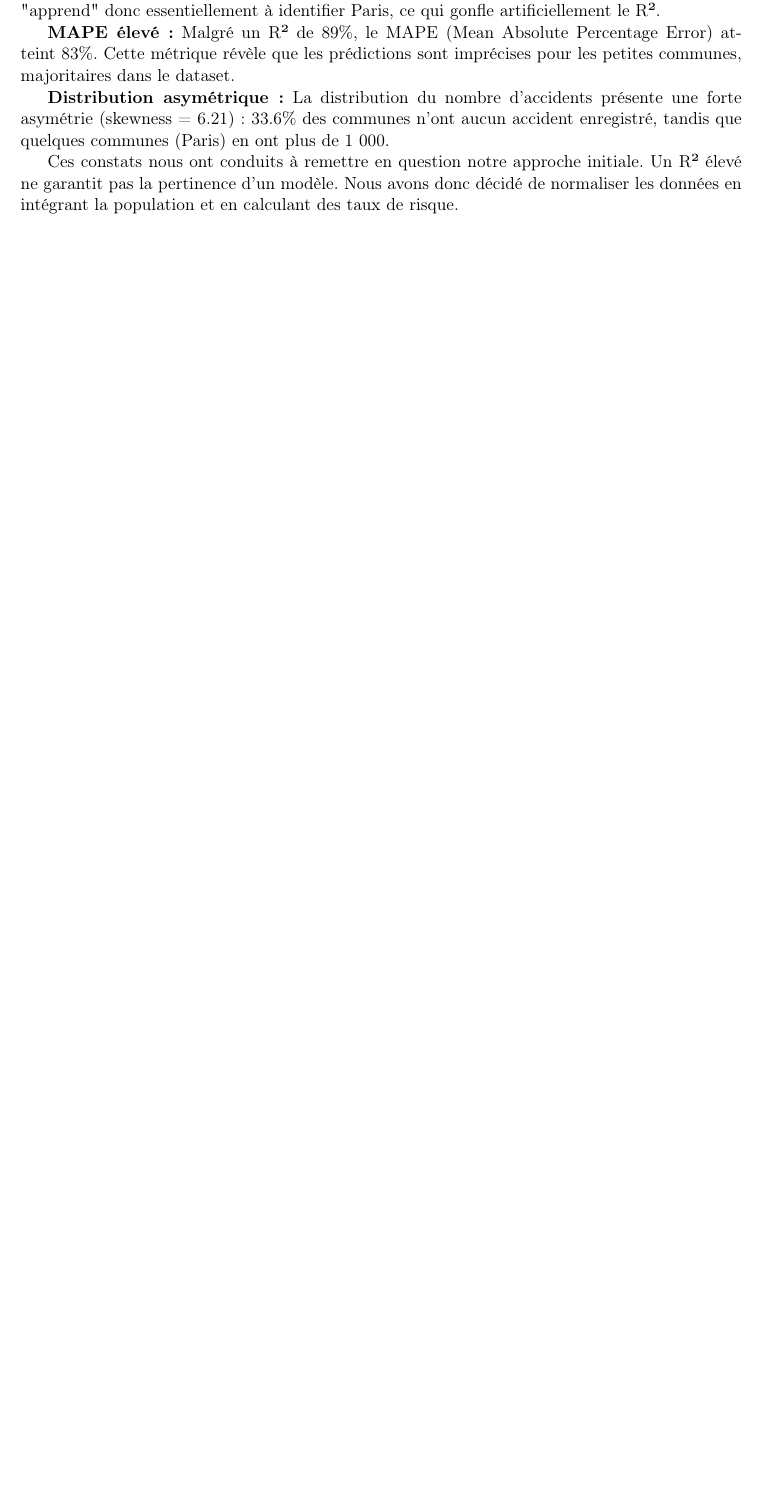
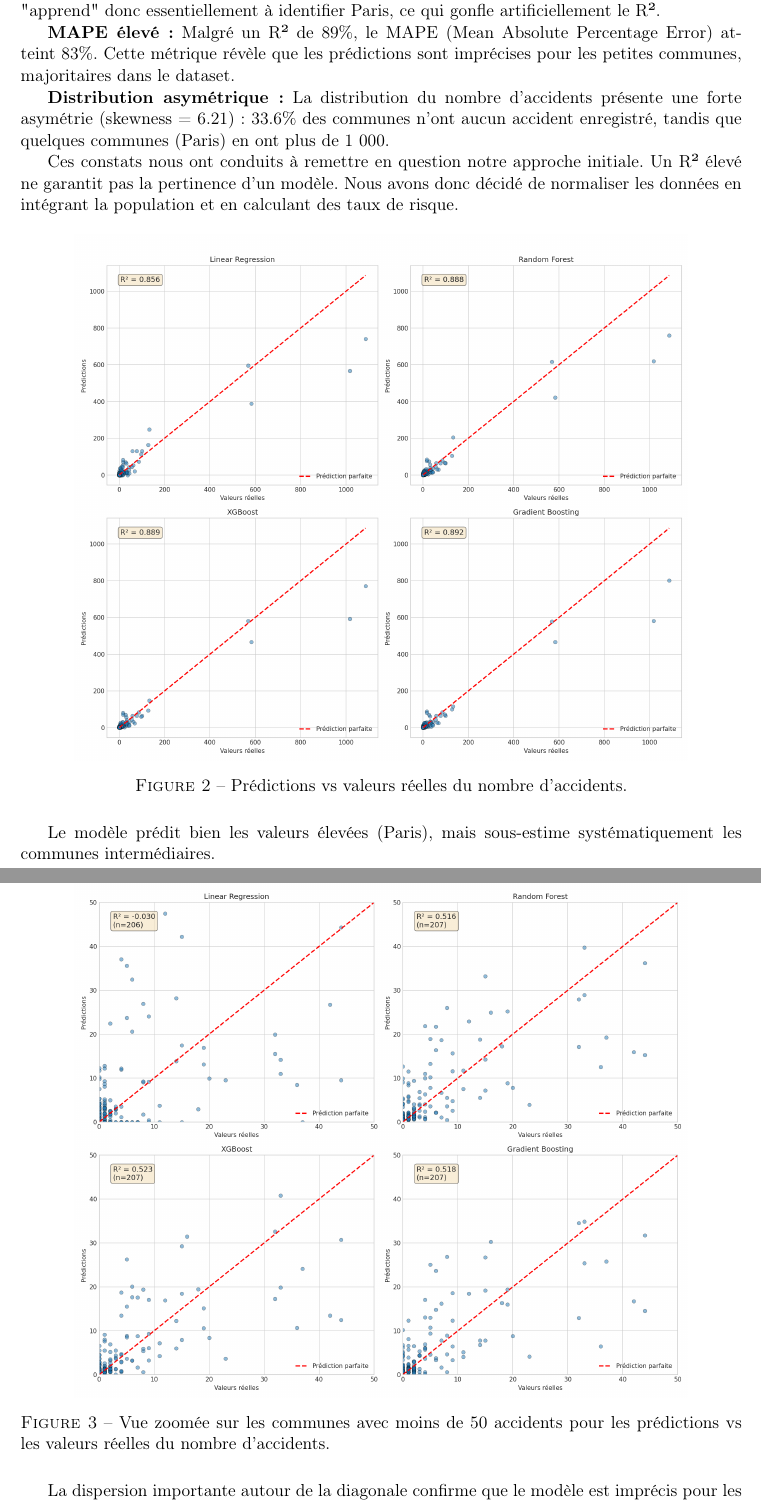
Before and after one commit to Jeremonstor/Projet_sda_top, a LaTeX paper (rapport/rapport.tex): part of page 5 of 8 before the commit and two parts of pages 5 and 6 of 9 after it, the two joined at a grey line, cut so that both start at the same text, the shorter picture padded with empty space. Compiled offline with pdfLaTeX.

Commit message:
Rapport final ?

```diff
--- a/rapport/rapport.tex
+++ b/rapport/rapport.tex
@@ -211,6 +211,24 @@ L'analyse des résultats a révélé plusieurs problèmes méthodologiques qui r
 
 Ces constats nous ont conduits à remettre en question notre approche initiale. Un R² élevé ne garantit pas la pertinence d'un modèle. Nous avons donc décidé de normaliser les données en intégrant la population et en calculant des taux de risque.
 
+\begin{figure}[H]
+    \centering
+    \includegraphics[width=0.85\textwidth]{../outputs/predictions_vs_reel.png}
+    \caption{Prédictions vs valeurs réelles du nombre d'accidents.}
+    \label{fig:pred_vs_reel}
+\end{figure}
+
+Le modèle prédit bien les valeurs élevées (Paris), mais sous-estime systématiquement les communes intermédiaires.
+
+\begin{figure}[H]
+    \centering
+    \includegraphics[width=0.85\textwidth]{../outputs/predictions_vs_reel_zoom.png}
+    \caption{Vue zoomée sur les communes avec moins de 50 accidents pour les prédictions vs les valeurs réelles du nombre d'accidents.}
+    \label{fig:pred_vs_reel_zoom}
+\end{figure}
+
+La dispersion importante autour de la diagonale confirme que le modèle est imprécis pour les petites communes.
+
 % ============================================================================
 \section{Analyse 3 : Prédiction des Taux de Risque}
 % ============================================================================
```
Also changed, not shown: rapport/rapport.pdf, 2 other files.
